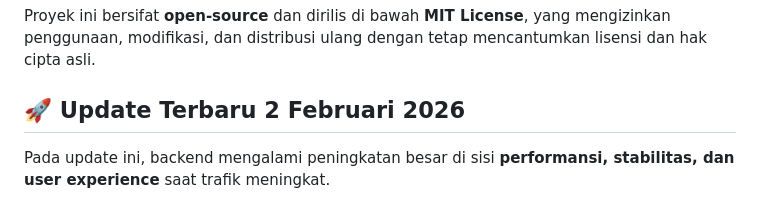
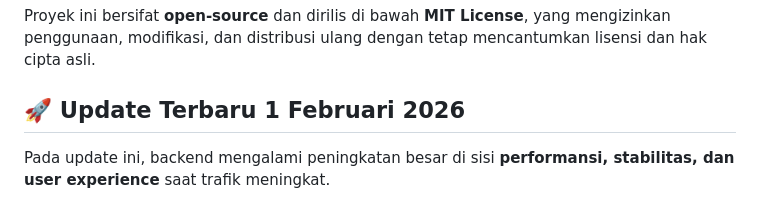
Before and after one commit to sanzzyproject/musik-player-, a Markdown page: README.md, the part around the change. Drawn GitHub-style.

```diff
--- a/README.md
+++ b/README.md
@@ -12,7 +12,7 @@
 
 Proyek ini bersifat **open-source** dan dirilis di bawah **MIT License**, yang mengizinkan penggunaan, modifikasi, dan distribusi ulang dengan tetap mencantumkan lisensi dan hak cipta asli.
 
-## 🚀 Update Terbaru 2 Februari 2026
+## 🚀 Update Terbaru 1 Februari 2026
 
 Pada update ini, backend mengalami peningkatan besar di sisi **performansi, stabilitas, dan user experience** saat trafik meningkat.
 
```
